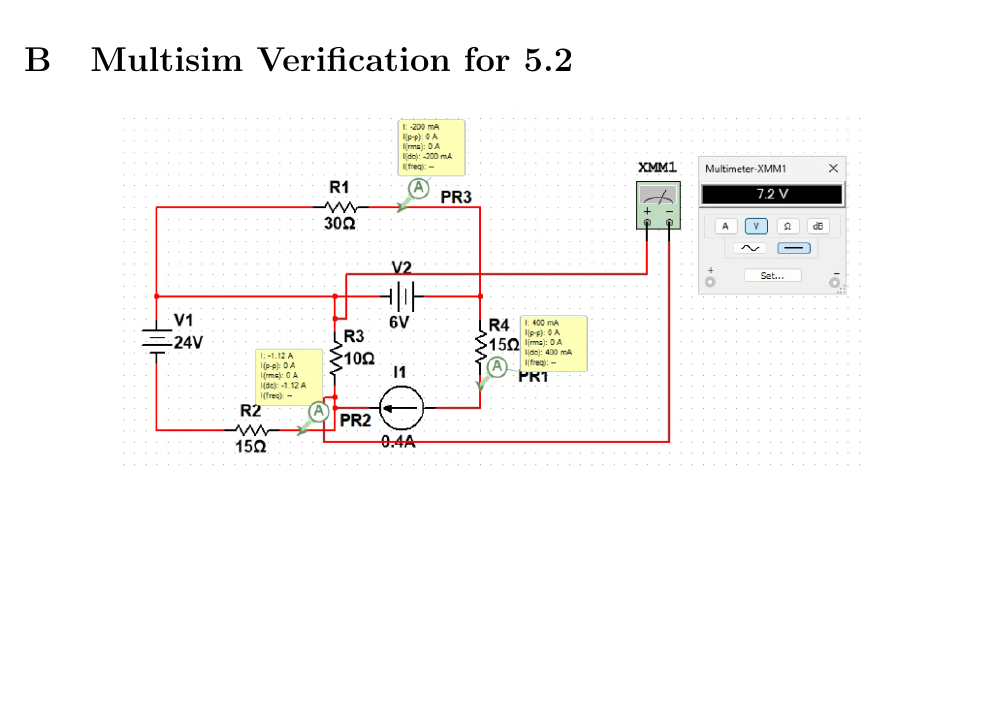
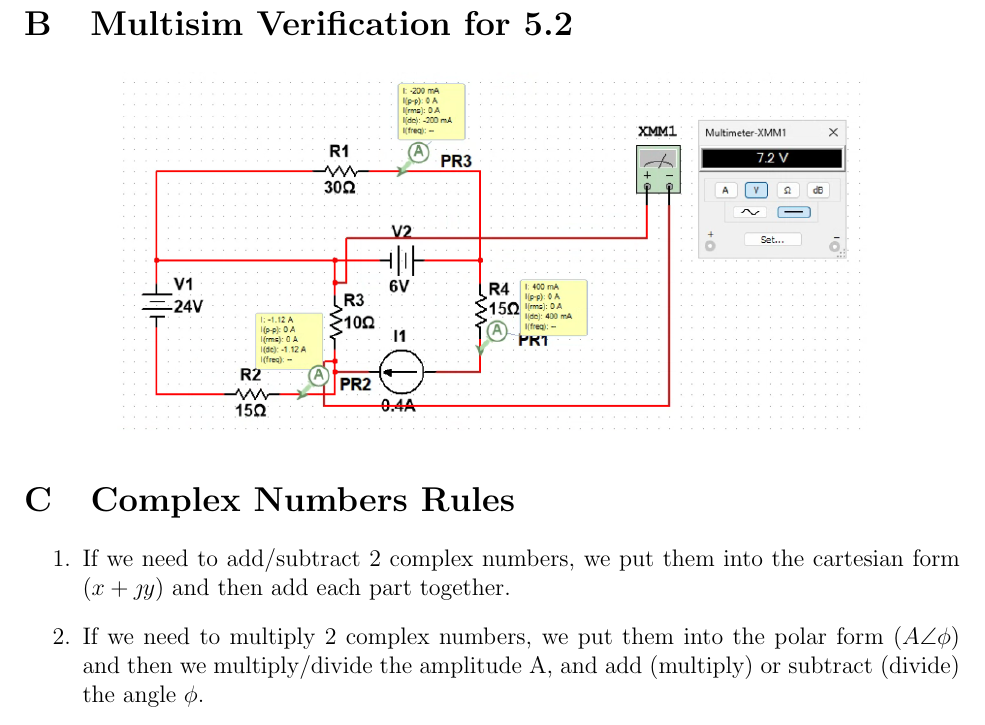
Before and after one commit to owendaigle/uo-cheat-sheets, a LaTeX document (ELG2138/sheet.tex): part of page 19 of 19, cut so that both start at the same text, the shorter picture padded with empty space. Compiled offline with pdfLaTeX.

Commit message:
complex number stuff added

```diff
--- a/ELG2138/sheet.tex
+++ b/ELG2138/sheet.tex
@@ -595,6 +595,12 @@
 		\includegraphics[width=0.8\linewidth]{ex3-5}
 	\end{center}
 
+	\section{Complex Numbers Rules}
+	\begin{enumerate}[]
+		\item If we need to add/subtract 2 complex numbers, we put them into the cartesian form ($x + \jmath y$) and then add each part together.
+		\item If we need to multiply 2 complex numbers, we put them into the polar form ($A\angle \phi$) and then we multiply/divide the amplitude A, and add (multiply) or subtract (divide) the angle $\phi$.
+	\end{enumerate}
+
 
 
 
```
Also changed, not shown: ELG2138/sheet.pdf.
